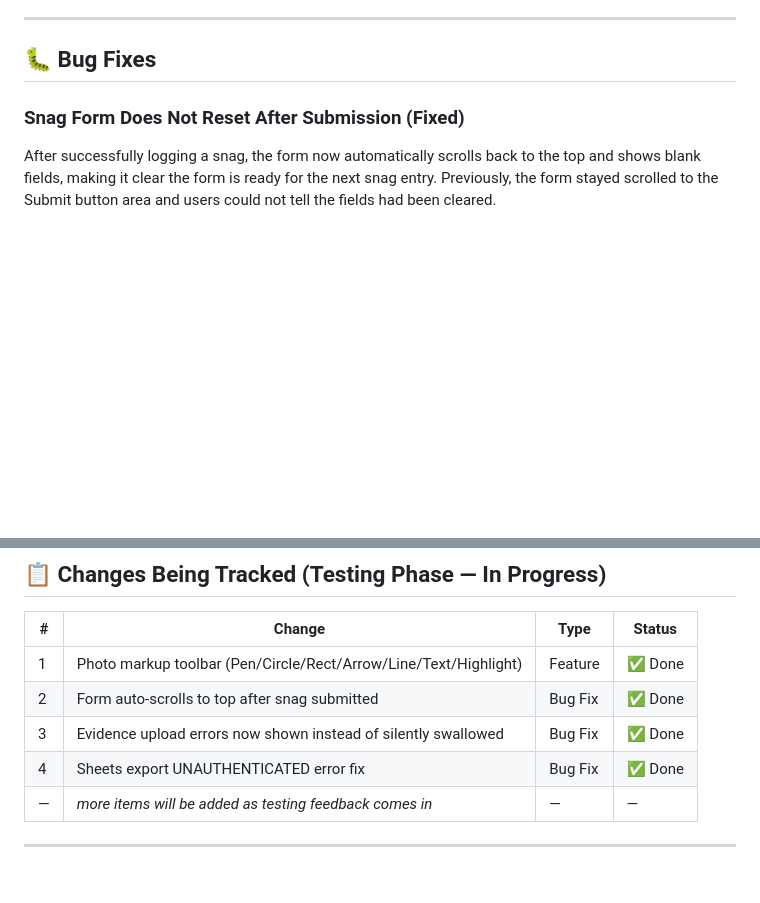
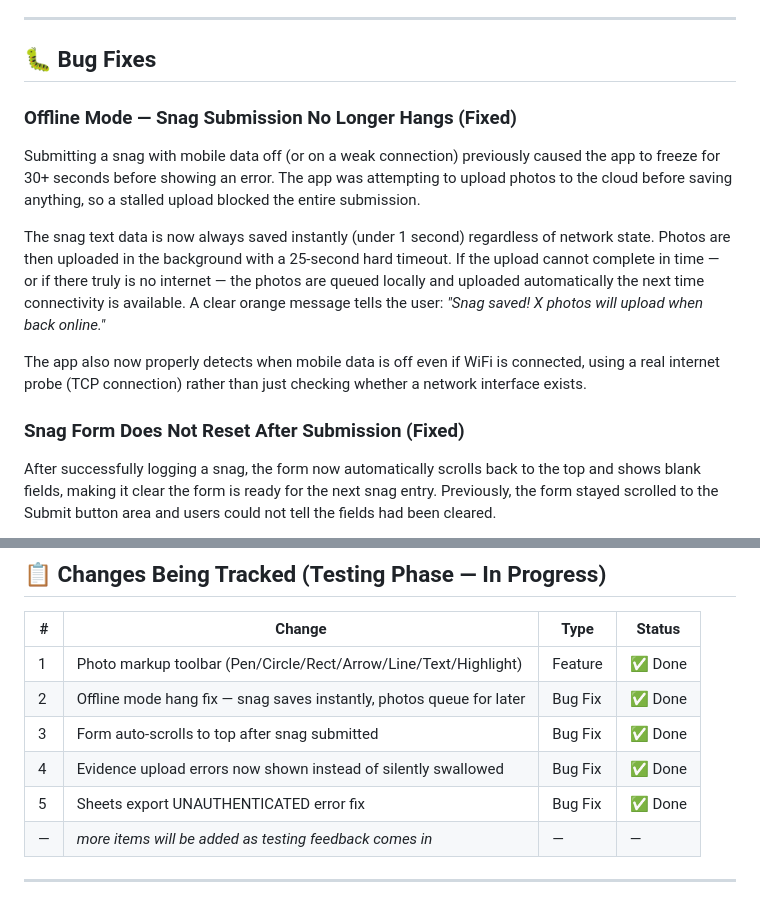
Before and after one commit to naveencdn8n/ppqa-snag-logger, a Markdown page: PENDING_RELEASE_NOTES.md, 2 parts joined by grey strips. Rendered like a GitHub page; blank space fills up the shorter version.

Commit message:
chore: update release notes with offline mode fix

```diff
--- a/PENDING_RELEASE_NOTES.md
+++ b/PENDING_RELEASE_NOTES.md
@@ -27,6 +27,23 @@ Inspectors can now annotate evidence photos before saving:
 ---
 
 ## 🐛 Bug Fixes
+
+### Offline Mode — Snag Submission No Longer Hangs (Fixed)
+Submitting a snag with mobile data off (or on a weak connection) previously
+caused the app to freeze for 30+ seconds before showing an error. The app
+was attempting to upload photos to the cloud before saving anything, so a
+stalled upload blocked the entire submission.
+
+The snag text data is now always saved instantly (under 1 second) regardless
+of network state. Photos are then uploaded in the background with a 25-second
+hard timeout. If the upload cannot complete in time — or if there truly is no
+internet — the photos are queued locally and uploaded automatically the next
+time connectivity is available. A clear orange message tells the user:
+*"Snag saved! X photos will upload when back online."*
+
+The app also now properly detects when mobile data is off even if WiFi is
+connected, using a real internet probe (TCP connection) rather than just
+checking whether a network interface exists.
 
 ### Snag Form Does Not Reset After Submission (Fixed)
 After successfully logging a snag, the form now automatically scrolls back
@@ -59,9 +76,10 @@ refreshes the auth token before calling the export function.
 | # | Change | Type | Status |
 |---|--------|------|--------|
 | 1 | Photo markup toolbar (Pen/Circle/Rect/Arrow/Line/Text/Highlight) | Feature | ✅ Done |
-| 2 | Form auto-scrolls to top after snag submitted | Bug Fix | ✅ Done |
-| 3 | Evidence upload errors now shown instead of silently swallowed | Bug Fix | ✅ Done |
-| 4 | Sheets export UNAUTHENTICATED error fix | Bug Fix | ✅ Done |
+| 2 | Offline mode hang fix — snag saves instantly, photos queue for later | Bug Fix | ✅ Done |
+| 3 | Form auto-scrolls to top after snag submitted | Bug Fix | ✅ Done |
+| 4 | Evidence upload errors now shown instead of silently swallowed | Bug Fix | ✅ Done |
+| 5 | Sheets export UNAUTHENTICATED error fix | Bug Fix | ✅ Done |
 | — | *more items will be added as testing feedback comes in* | — | — |
 
 ---
```
